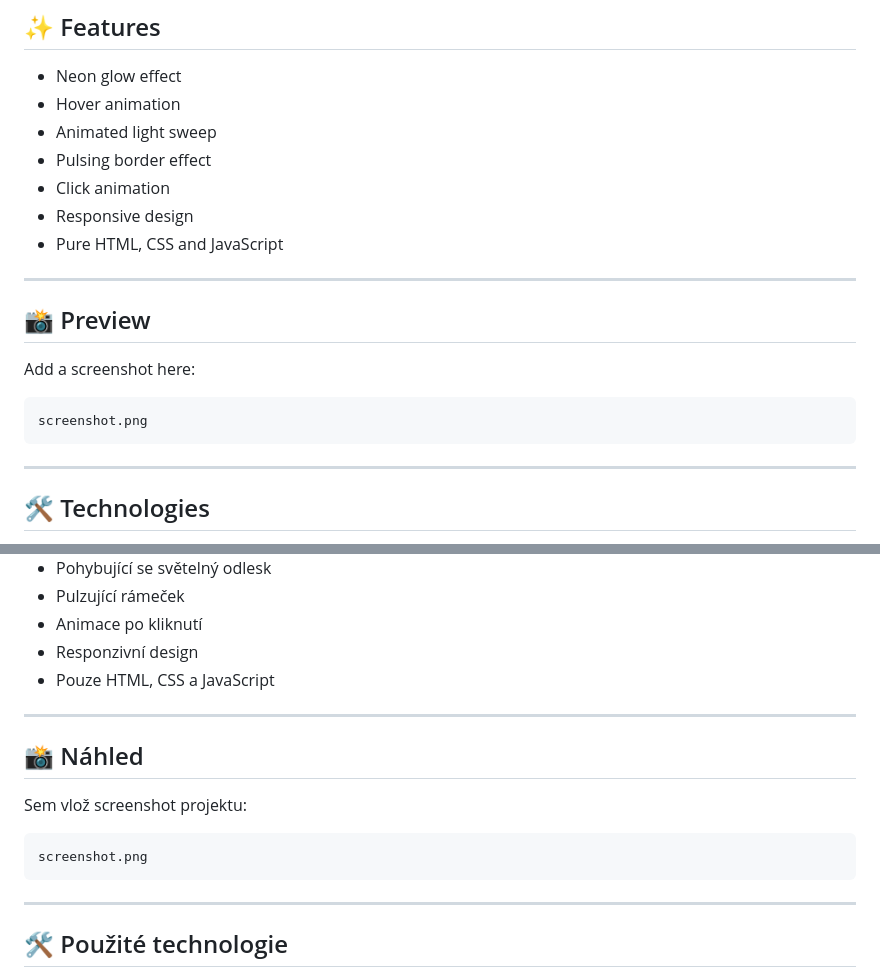
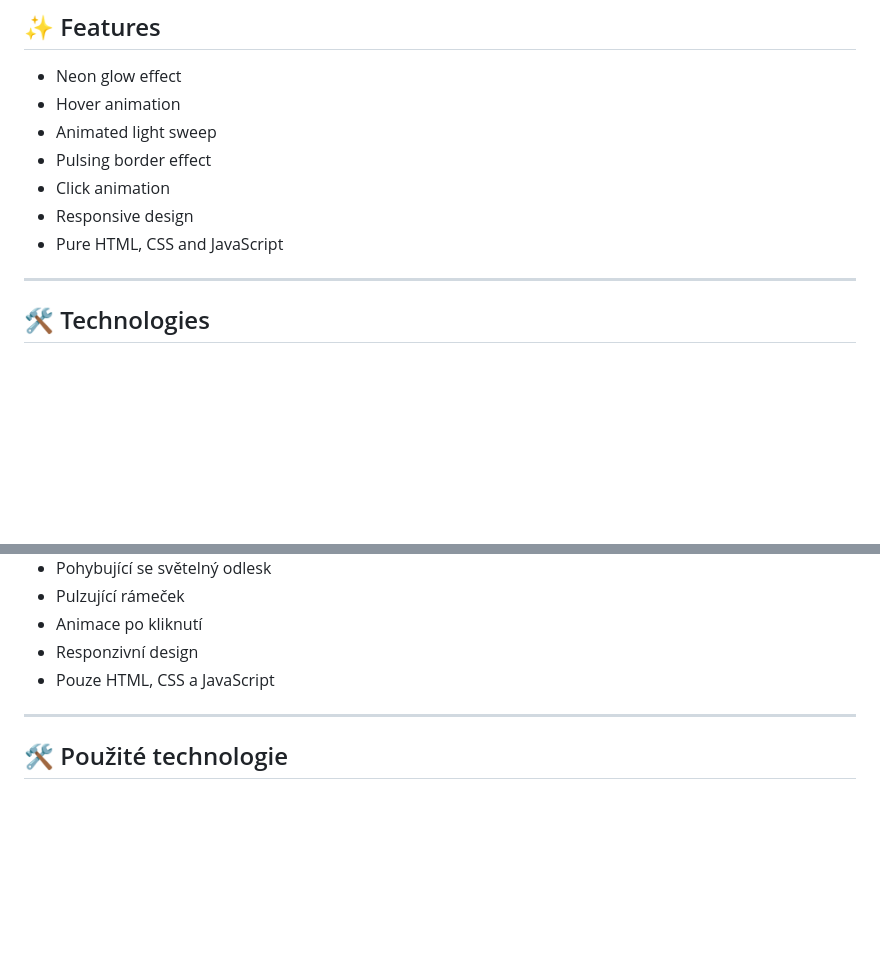
Before and after one commit to Vzdelavaci-portal/CSS-WOW-UI, a Markdown page: 1-NeonButton/README.md, 2 parts joined by grey strips. GitHub-like rendering; blank space fills up the shorter version.

Commit message:
Revise README.md for Neon Button project

````diff
--- a/1-NeonButton/README.md
+++ b/1-NeonButton/README.md
@@ -23,16 +23,6 @@ GitHub Pages:
 - Click animation
 - Responsive design
 - Pure HTML, CSS and JavaScript
-
----
-
-## 📸 Preview
-
-Add a screenshot here:
-
-```text
-screenshot.png
-```
 
 ---
 
@@ -149,16 +139,6 @@ GitHub Pages:
 
 ---
 
-## 📸 Náhled
-
-Sem vlož screenshot projektu:
-
-```text
-screenshot.png
-```
-
----
-
 ## 🛠 Použité technologie
 
 - HTML5
````
